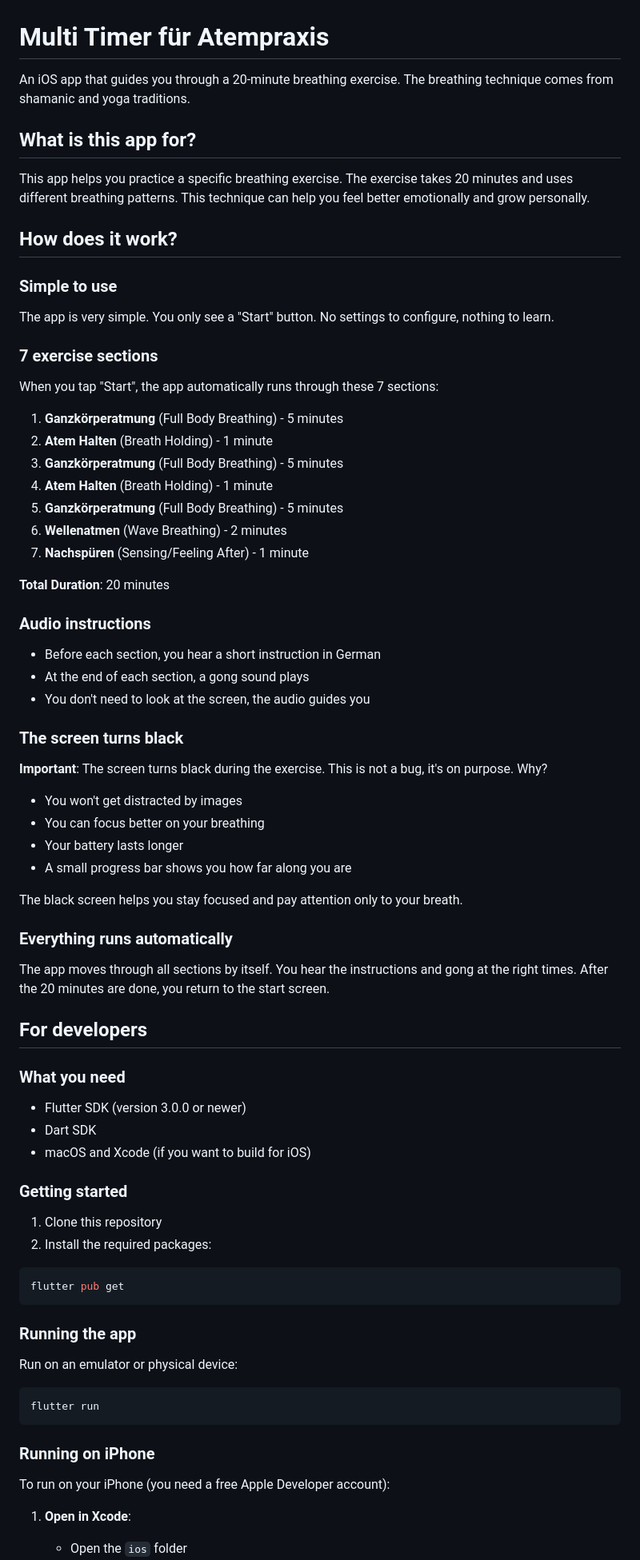
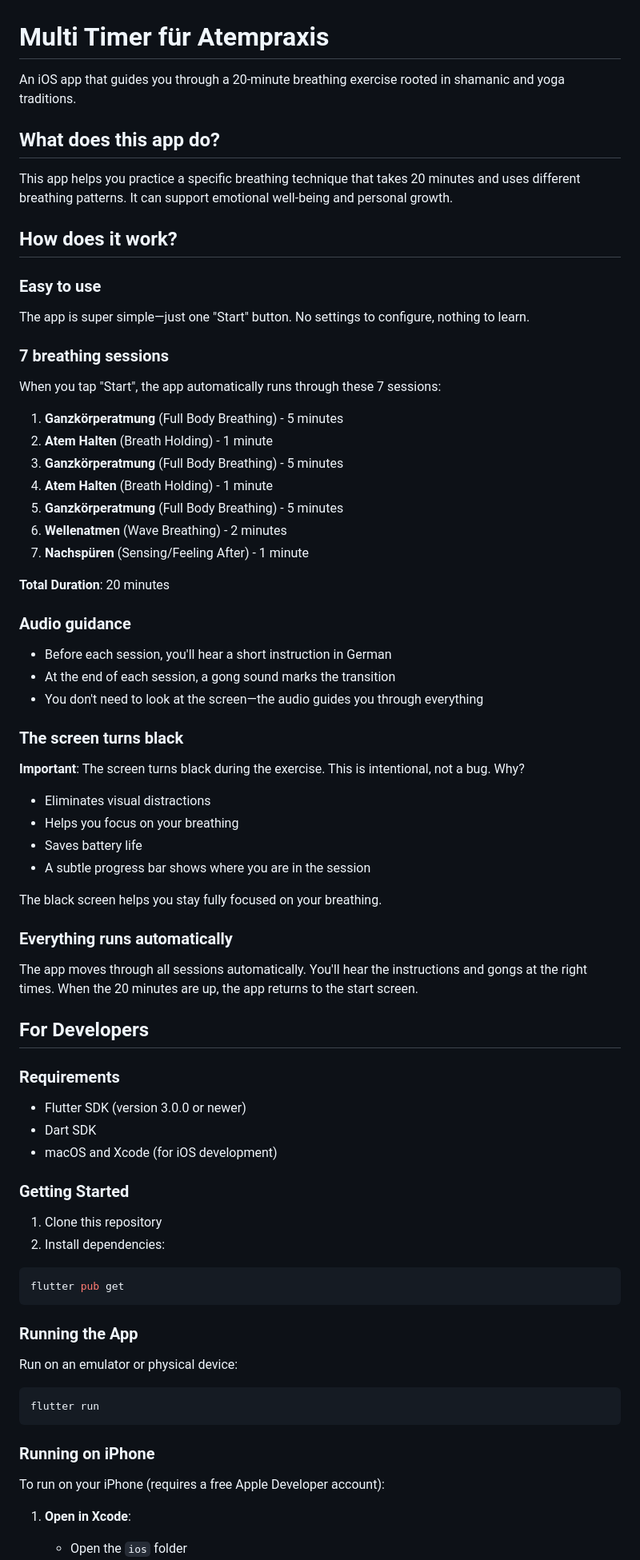
Before and after one commit to wonderbird/multi-timer, a Markdown page: README.md, the part around one of its changes. Shown at 80% size. GitHub-like rendering.

Commit message:
docs: improve README to sound natural for American English speakers
Made several refinements to sound more natural and idiomatic:
- Changed question-style headings to be more direct
- Fixed comma splices and awkward phrasing
- Used contractions and em-dashes for better flow
- Replaced wordy phrases with more concise alternatives
- Improved consistency in terminology (sections → sessions)
- Applied standard American English conventions (e.g., vs like)

🤖 Generated with [Cursor Agent (Claude Sonnet 4.5)](https://cursor.com/home)

Co-authored-by: Cursor Agent (Claude Sonnet 4.5) <cursoragent@cursor.com>

````diff
--- a/README.md
+++ b/README.md
@@ -1,20 +1,20 @@
 # Multi Timer für Atempraxis
 
-An iOS app that guides you through a 20-minute breathing exercise. The breathing technique comes from shamanic and yoga traditions.
+An iOS app that guides you through a 20-minute breathing exercise rooted in shamanic and yoga traditions.
 
-## What is this app for?
+## What does this app do?
 
-This app helps you practice a specific breathing exercise. The exercise takes 20 minutes and uses different breathing patterns. This technique can help you feel better emotionally and grow personally.
+This app helps you practice a specific breathing technique that takes 20 minutes and uses different breathing patterns. It can support emotional well-being and personal growth.
 
 ## How does it work?
 
-### Simple to use
+### Easy to use
 
-The app is very simple. You only see a "Start" button. No settings to configure, nothing to learn.
+The app is super simple—just one "Start" button. No settings to configure, nothing to learn.
 
-### 7 exercise sections
+### 7 breathing sessions
 
-When you tap "Start", the app automatically runs through these 7 sections:
+When you tap "Start", the app automatically runs through these 7 sessions:
 
 1. **Ganzkörperatmung** (Full Body Breathing) - 5 minutes
 2. **Atem Halten** (Breath Holding) - 1 minute
@@ -26,45 +26,45 @@ When you tap "Start", the app automatically runs through these 7 sections:
 
 **Total Duration**: 20 minutes
 
-### Audio instructions
+### Audio guidance
 
-- Before each section, you hear a short instruction in German
-- At the end of each section, a gong sound plays
-- You don't need to look at the screen, the audio guides you
+- Before each session, you'll hear a short instruction in German
+- At the end of each session, a gong sound marks the transition
+- You don't need to look at the screen—the audio guides you through everything
 
 ### The screen turns black
 
-**Important**: The screen turns black during the exercise. This is not a bug, it's on purpose. Why?
+**Important**: The screen turns black during the exercise. This is intentional, not a bug. Why?
 
-- You won't get distracted by images
-- You can focus better on your breathing
-- Your battery lasts longer
-- A small progress bar shows you how far along you are
+- Eliminates visual distractions
+- Helps you focus on your breathing
+- Saves battery life
+- A subtle progress bar shows where you are in the session
 
-The black screen helps you stay focused and pay attention only to your breath.
+The black screen helps you stay fully focused on your breathing.
 
 ### Everything runs automatically
 
-The app moves through all sections by itself. You hear the instructions and gong at the right times. After the 20 minutes are done, you return to the start screen.
+The app moves through all sessions automatically. You'll hear the instructions and gongs at the right times. When the 20 minutes are up, the app returns to the start screen.
 
-## For developers
+## For Developers
 
-### What you need
+### Requirements
 
 - Flutter SDK (version 3.0.0 or newer)
 - Dart SDK
-- macOS and Xcode (if you want to build for iOS)
+- macOS and Xcode (for iOS development)
 
-### Getting started
+### Getting Started
 
 1. Clone this repository
-2. Install the required packages:
+2. Install dependencies:
 
 ```bash
 flutter pub get
 ```
 
-### Running the app
+### Running the App
 
 Run on an emulator or physical device:
 
@@ -74,7 +74,7 @@ flutter run
 
 ### Running on iPhone
 
-To run on your iPhone (you need a free Apple Developer account):
+To run on your iPhone (requires a free Apple Developer account):
 
 1. **Open in Xcode**:
     * Open the `ios` folder
````
Also changed, not shown: other parts of README.md (+11 -11 lines).
